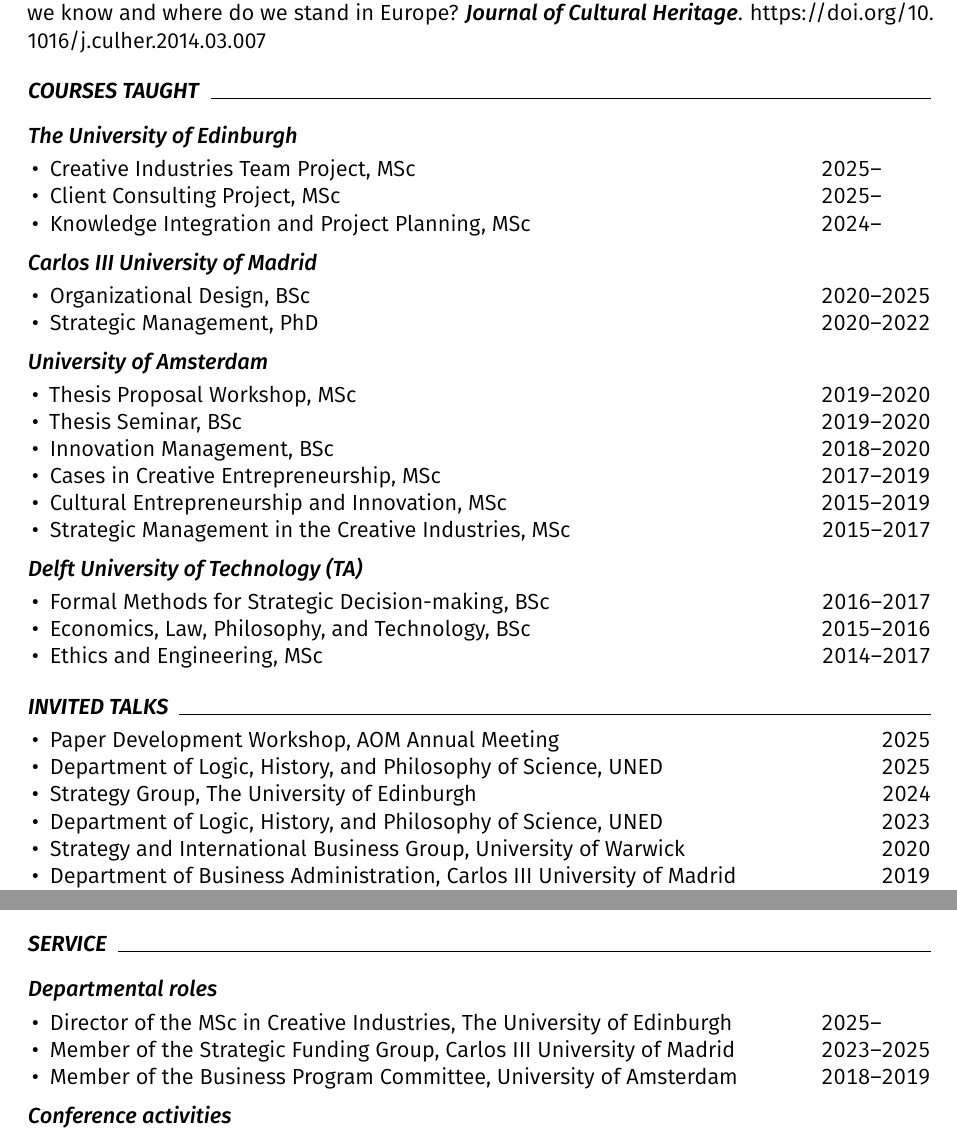
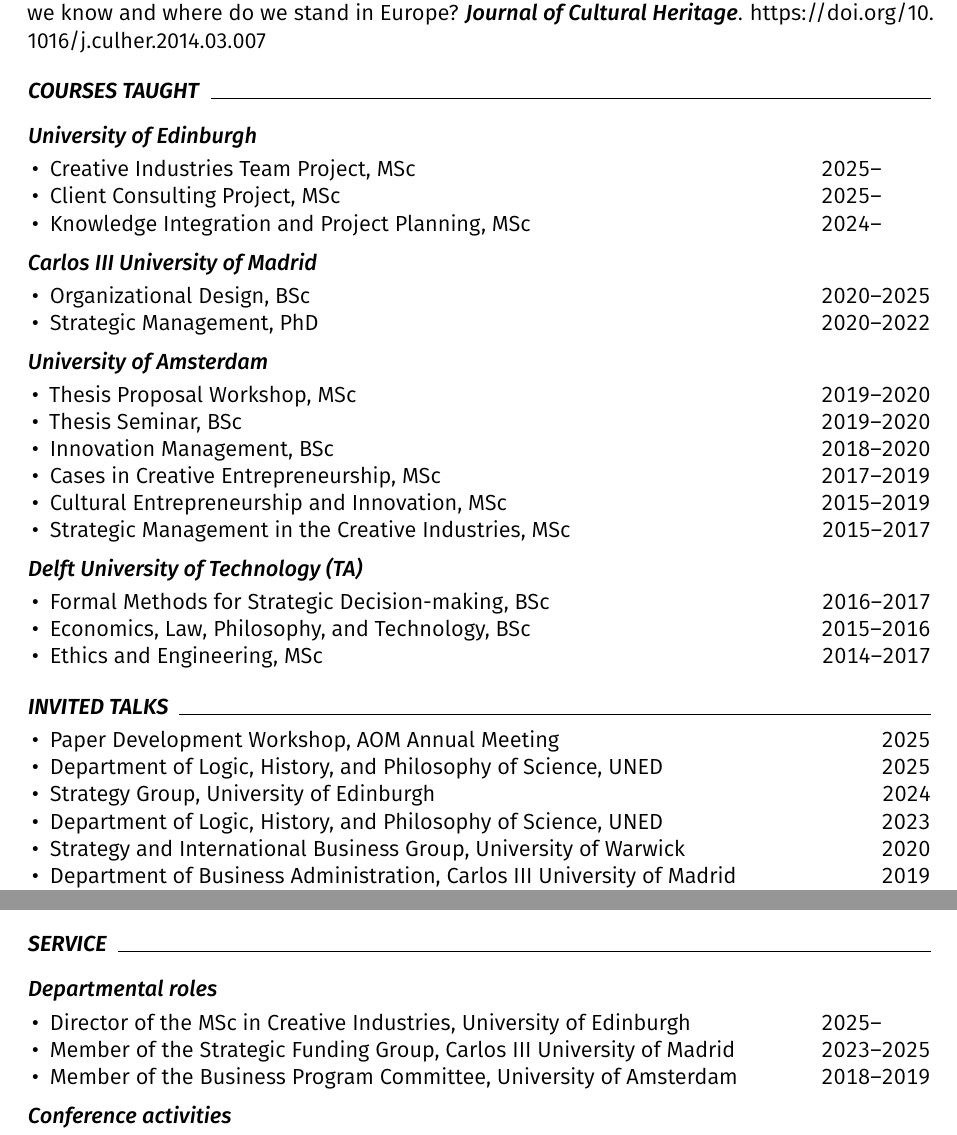
Before and after one commit to piazzai/piazzai.github.io, a LaTeX CV (cv.tex): two parts of pages 2 and 4 of 4, joined at a grey line, cut so that both start at the same text. Compiled offline with pdfLaTeX.

Commit message:
Remove some articles

```diff
--- a/cv.tex
+++ b/cv.tex
@@ -116,7 +116,7 @@
 
 \cvsection{Courses taught}
 
-\cvsubsection{The University of Edinburgh}
+\cvsubsection{University of Edinburgh}
 
 \begin{cvlines}
     \cvline{Creative Industries Team Project}{MSc}{2025--\phantom{0000}}
@@ -155,7 +155,7 @@
 \begin{cvlines}
     \cvline{Paper Development Workshop}{AOM Annual Meeting}{2025}
     \cvline{Department of Logic, History, and Philosophy of Science}{UNED}{2025}
-    \cvline{Strategy Group}{The University of Edinburgh}{2024}
+    \cvline{Strategy Group}{University of Edinburgh}{2024}
     \cvline{Department of Logic, History, and Philosophy of Science}{UNED}{2023}
     \cvline{Strategy and International Business Group}{University of Warwick}{2020}
     \cvline{Department of Business Administration}{Carlos III University of Madrid}{2019}
@@ -235,7 +235,7 @@
 \cvsubsection{Departmental roles}
 
 \begin{cvlines}
-    \cvline{Director of the MSc in Creative Industries}{The University of Edinburgh}{2025--\phantom{0000}}
+    \cvline{Director of the MSc in Creative Industries}{University of Edinburgh}{2025--\phantom{0000}}
     \cvline{Member of the Strategic Funding Group}{Carlos III University of Madrid}{2023--2025}
     \cvline{Member of the Business Program Committee}{University of Amsterdam}{2018--2019}
 \end{cvlines}
```
Also changed, not shown: cv.pdf.
